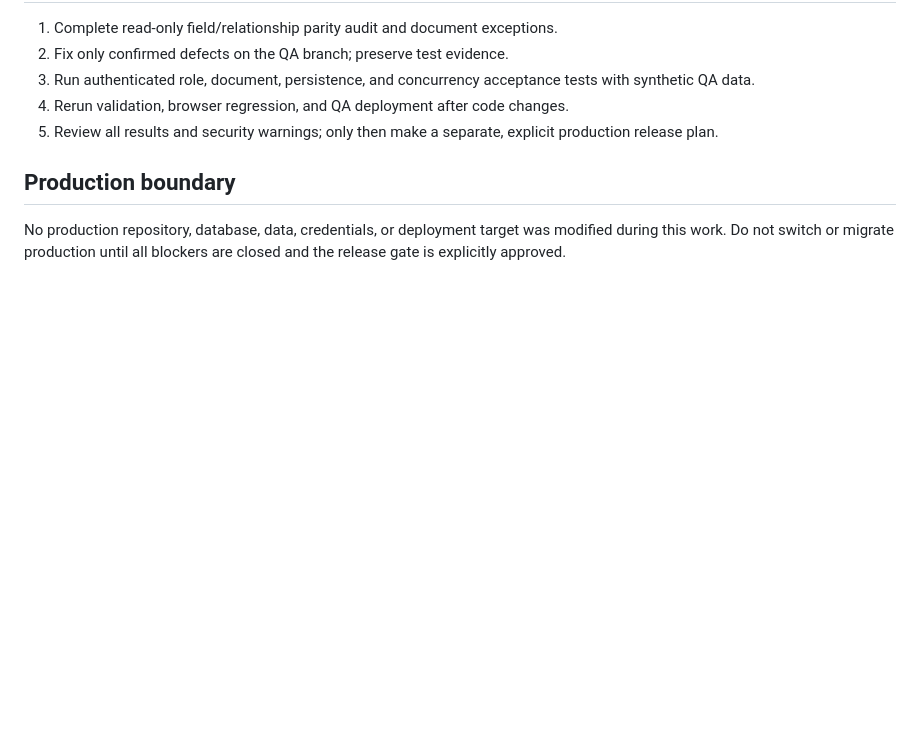
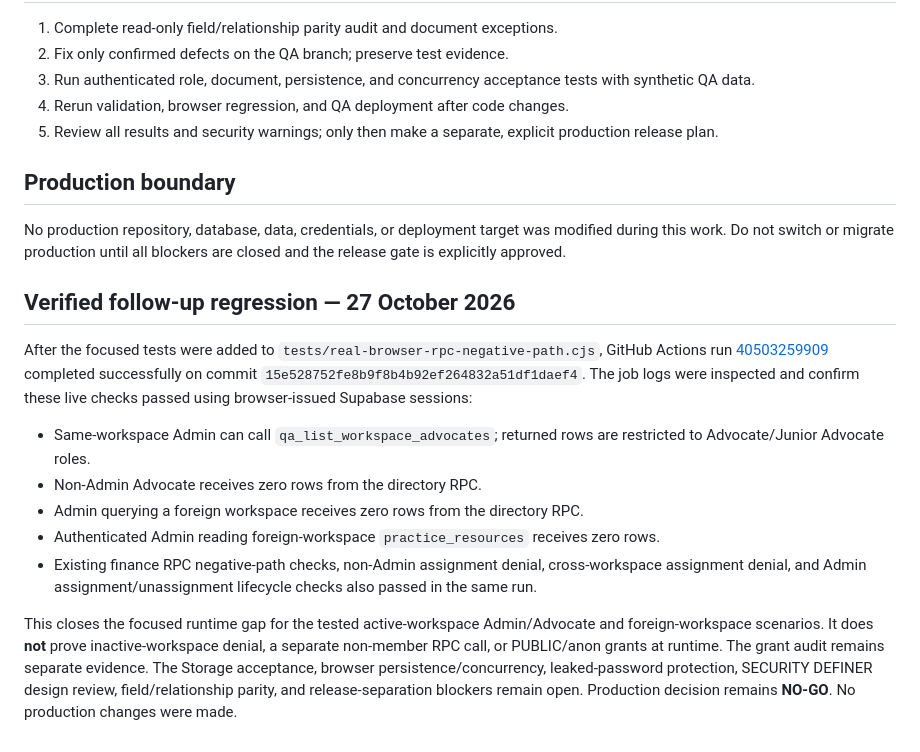
Before and after one commit to bishanth2026/Advocate-Management-QA, a Markdown page: docs/PRODUCTION-READINESS-GATE-2026-10-27.md, the part around the change. Drawn GitHub-style; blank space fills up the shorter version.

Commit message:
QA: record successful focused security regression evidence

```diff
--- a/docs/PRODUCTION-READINESS-GATE-2026-10-27.md
+++ b/docs/PRODUCTION-READINESS-GATE-2026-10-27.md
@@ -158,3 +158,16 @@ The existing successful runs are historical evidence, not evidence that the late
 ## Production boundary
 
 No production repository, database, data, credentials, or deployment target was modified during this work. Do not switch or migrate production until all blockers are closed and the release gate is explicitly approved.
+
+
+## Verified follow-up regression — 27 October 2026
+
+After the focused tests were added to `tests/real-browser-rpc-negative-path.cjs`, GitHub Actions run [40503259909](https://github.com/bishanth2026/Advocate-Management-QA/actions/runs/40503259909) completed successfully on commit `15e528752fe8b9f8b4b92ef264832a51df1daef4`. The job logs were inspected and confirm these live checks passed using browser-issued Supabase sessions:
+
+- Same-workspace Admin can call `qa_list_workspace_advocates`; returned rows are restricted to Advocate/Junior Advocate roles.
+- Non-Admin Advocate receives zero rows from the directory RPC.
+- Admin querying a foreign workspace receives zero rows from the directory RPC.
+- Authenticated Admin reading foreign-workspace `practice_resources` receives zero rows.
+- Existing finance RPC negative-path checks, non-Admin assignment denial, cross-workspace assignment denial, and Admin assignment/unassignment lifecycle checks also passed in the same run.
+
+This closes the focused runtime gap for the tested active-workspace Admin/Advocate and foreign-workspace scenarios. It does **not** prove inactive-workspace denial, a separate non-member RPC call, or PUBLIC/anon grants at runtime. The grant audit remains separate evidence. The Storage acceptance, browser persistence/concurrency, leaked-password protection, SECURITY DEFINER design review, field/relationship parity, and release-separation blockers remain open. Production decision remains **NO-GO**. No production changes were made.
```
